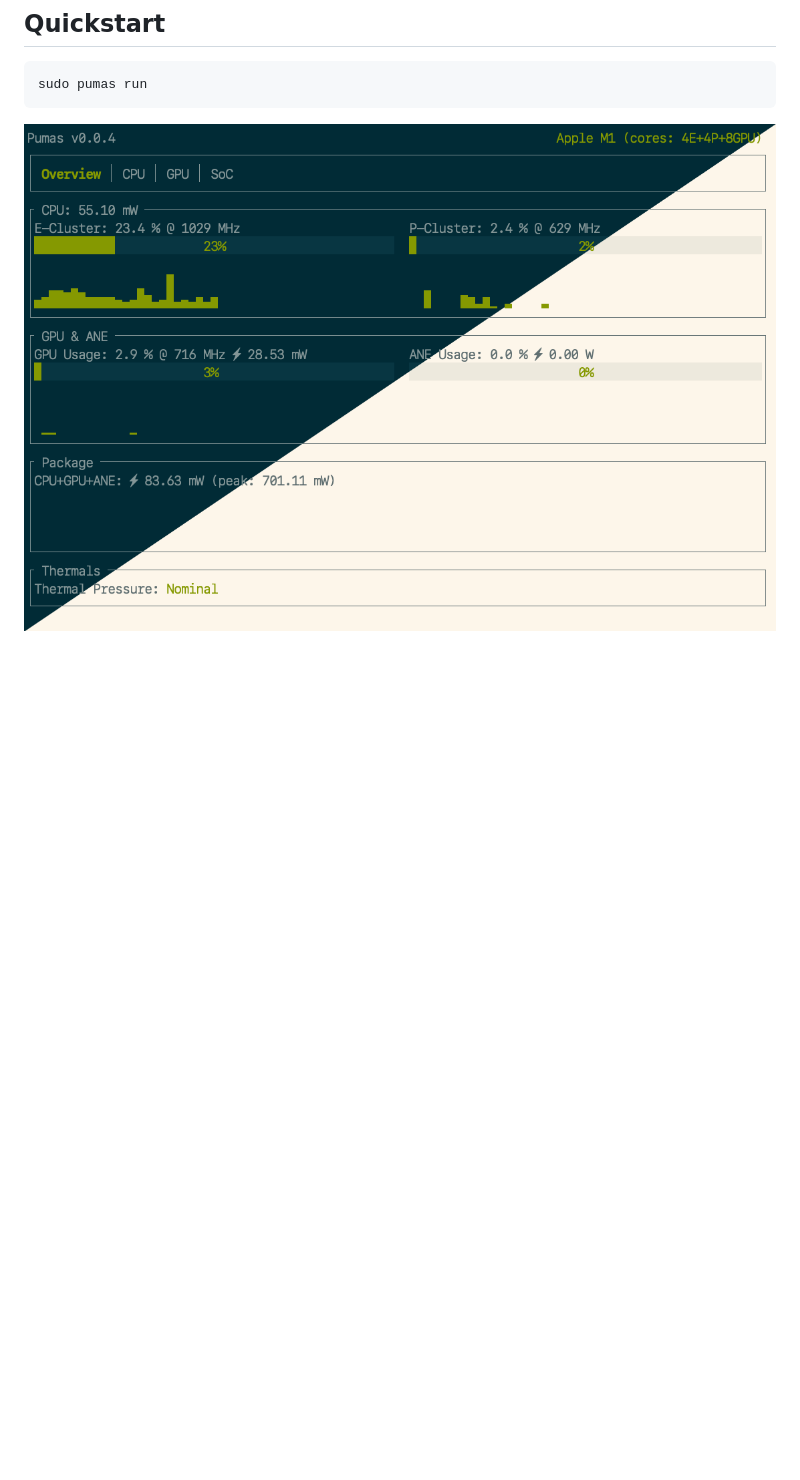
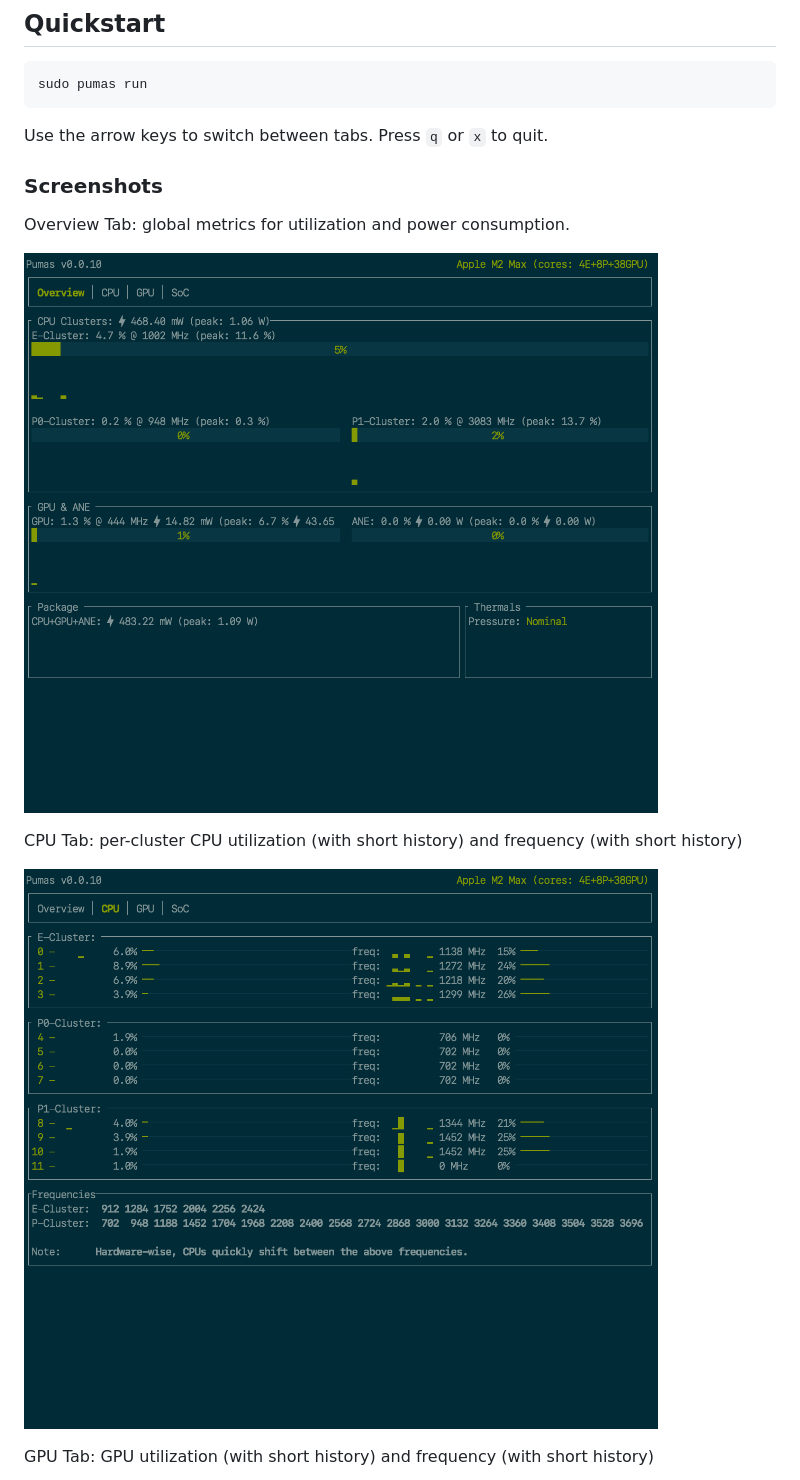
Before and after one commit to graelo/pumas, a Markdown page: README.md, the part around the change printed below. Rendered like a GitHub page; pictures changed too: images/screenshot-cpu.png (added), images/screenshot-overview.png (added); blank space fills up the shorter version.

Commit message:
chore(doc): update README with better screenshots

````diff
--- a/README.md
+++ b/README.md
@@ -48,4 +48,19 @@ cargo install pumas
 sudo pumas run
 ```
 
-![Screenshot](./images/screenshot.png)
+Use the arrow keys to switch between tabs. Press `q` or `x` to quit.
+
+### Screenshots
+
+Overview Tab: global metrics for utilization and power consumption.
+
+![Overview](./images/screenshot-overview.png)
+
+CPU Tab: per-cluster CPU utilization (with short history) and frequency
+(with short history)
+
+![CPU](./images/screenshot-cpu.png)
+
+GPU Tab: GPU utilization (with short history) and frequency
+(with short history)
+
````
Also changed, not shown: other parts of README.md (+9 -0 lines), images/screenshot-gpu.png (added), images/screenshot-soc.png (added), images/screenshot-startup.png (added), 1 other file.
